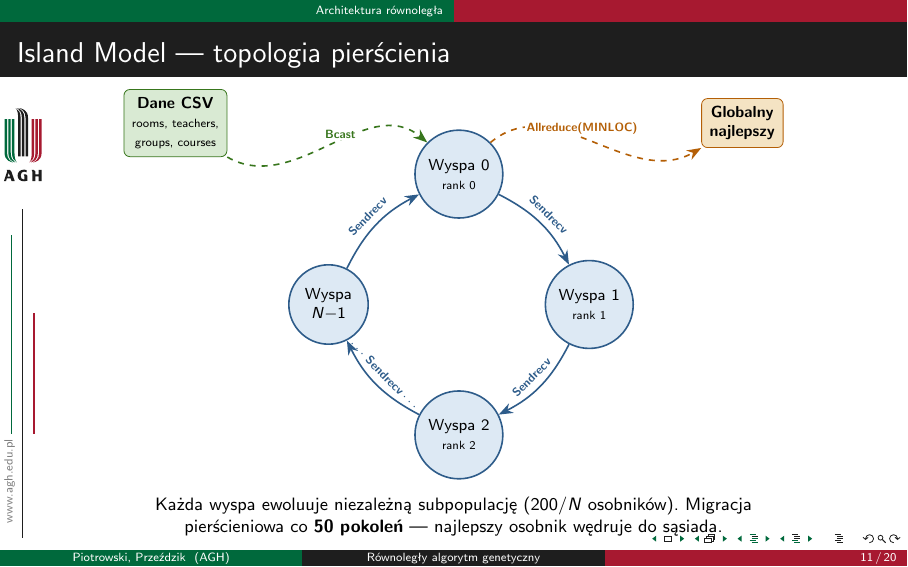
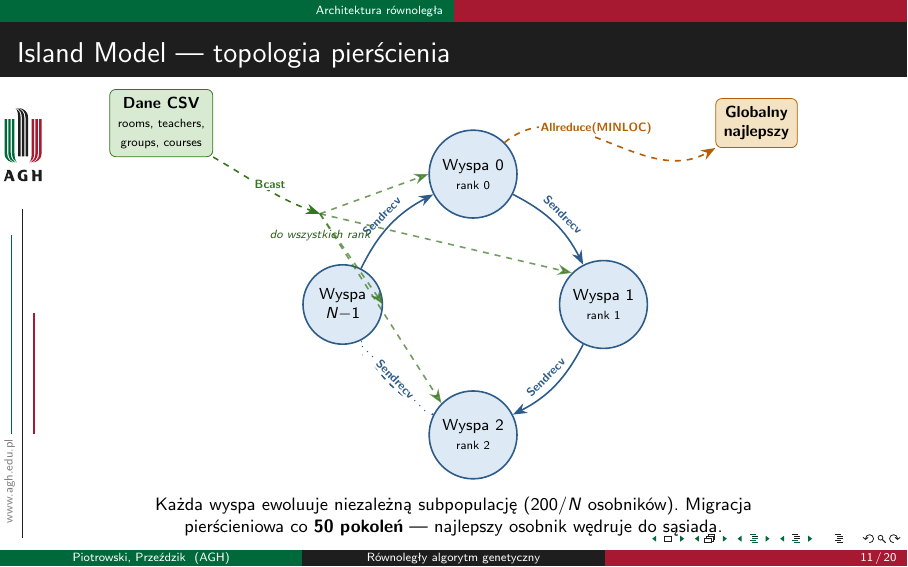
Before and after one commit to LeoTheOriginal/parallel-ga-timetabling-report, LaTeX slides (prezentacja/lab9.tex): page 11 of 20. Compiled offline with pdfLaTeX.

Commit message:
fix: Island Model — krawędź 2->N-1 dashed (pomijamy ⋯), Bcast przez hub do wszystkich wysp

```diff
--- a/prezentacja/lab9.tex
+++ b/prezentacja/lab9.tex
@@ -316,19 +316,29 @@ Synchroniczna terminacja na klastrze przez \texttt{MPI\_Allreduce(MAX)}.
 \node[isl] (r2) at (-90:2.3)  {Wyspa 2\\\tiny rank 2};
 \node[isl] (r3) at (180:2.3)  {Wyspa\\$N{-}1$};
 
-% Ring migration
+% Ring migration: 0 -> 1 -> 2 (solid), 2 -> N-1 (dashed = pomijamy resztę), N-1 -> 0 (solid)
 \draw[arr] (r0) to[bend left=18] node[midway, sloped, above, font=\tiny\bfseries] {Sendrecv} (r1);
 \draw[arr] (r1) to[bend left=18] node[midway, sloped, above, font=\tiny\bfseries] {Sendrecv} (r2);
-\draw[arr] (r2) to[bend left=18] node[midway, sloped, above, font=\tiny\bfseries] {$\cdots$\,Sendrecv\,$\cdots$} (r3);
+\draw[-{Stealth[length=2.5mm]}, thick, dashed, obsBlueFg] (r2) to[bend left=18]
+    node[midway, sloped, above, font=\tiny\bfseries, fill=white, inner sep=1pt] {$\cdots$\,Sendrecv\,$\cdots$} (r3);
 \draw[arr] (r3) to[bend left=18] node[midway, sloped, above, font=\tiny\bfseries] {Sendrecv} (r0);
 
-% CSV (lewo-góra) -> Bcast -> rank 0
+% CSV (lewo-góra) -> Bcast -> WSZYSTKIE wyspy
 \node[draw, rectangle, rounded corners=3pt, fill=obsGreenBg, draw=obsGreenFg,
       font=\scriptsize, align=center, inner sep=4pt]
-    (csv) at (-5, 3.2) {\textbf{Dane CSV}\\\tiny rooms, teachers,\\\tiny groups, courses};
-\draw[barr] (csv.south east) to[out=-30, in=140]
+    (csv) at (-5.5, 3.2) {\textbf{Dane CSV}\\\tiny rooms, teachers,\\\tiny groups, courses};
+
+% Punkt rozejścia broadcast (hub) między CSV a pierścieniem
+\coordinate (bcasthub) at (-2.7, 1.6);
+\draw[barr] (csv.south east) to[out=-30, in=160]
     node[pos=0.55, above, font=\tiny\bfseries, fill=white, inner sep=1pt] {Bcast}
-    (r0.north west);
+    (bcasthub);
+\draw[barr, opacity=0.7] (bcasthub) -- (r0.west);
+\draw[barr, opacity=0.7] (bcasthub) -- (r1.north west);
+\draw[barr, opacity=0.7] (bcasthub) -- (r2.north west);
+\draw[barr, opacity=0.7] (bcasthub) -- (r3.east);
+\node[font=\tiny\itshape, obsGreenFg!80!black, anchor=north]
+    at ($(bcasthub) + (0, -0.15)$) {do wszystkich rank};
 
 % rank 0 -> Allreduce(MINLOC) -> Globalny najlepszy (prawo-góra)
 \node[draw, rectangle, rounded corners=3pt, fill=obsAmberBg, draw=obsAmberFg,
```
